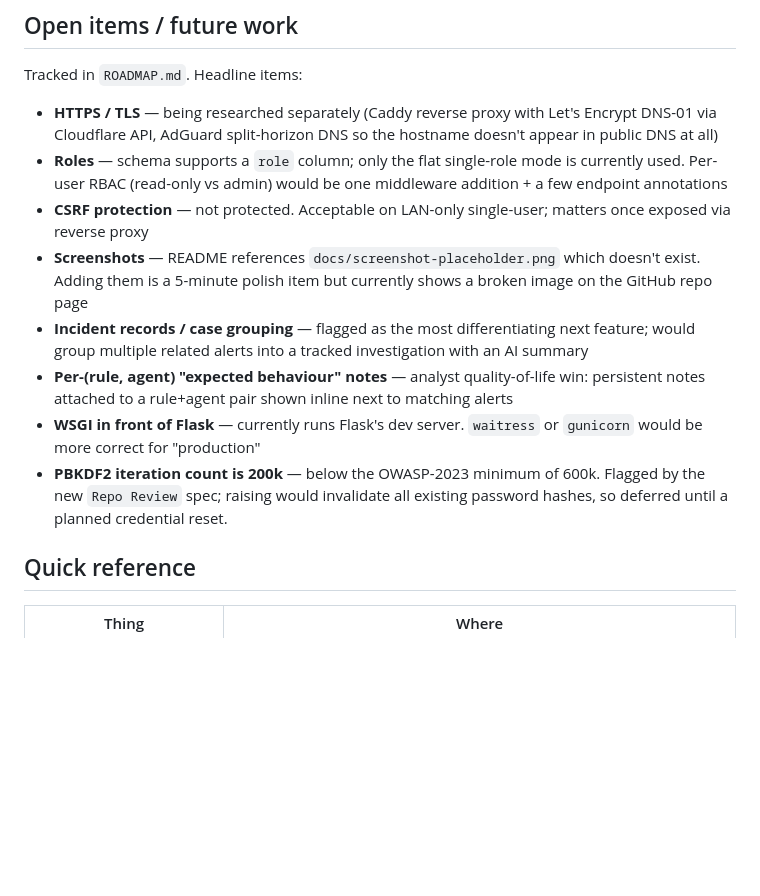
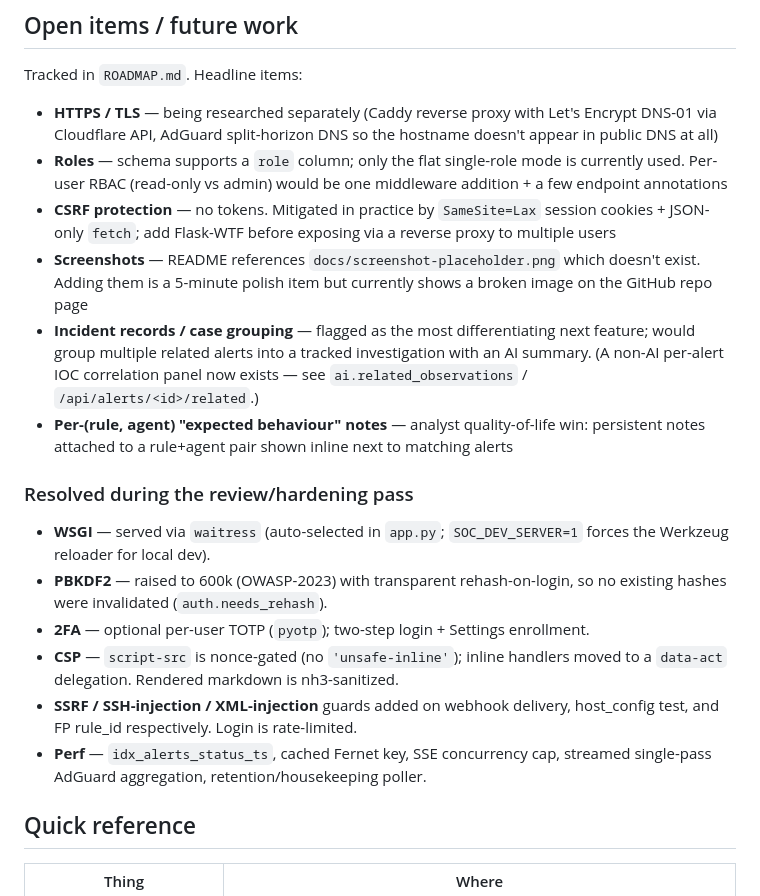
Before and after one commit to ajacks-595/homesoc, a Markdown page: CLAUDE.md, the part around the change. Rendered like a GitHub page; blank space fills up the shorter version.

```diff
--- a/CLAUDE.md
+++ b/CLAUDE.md
@@ -868,22 +868,32 @@ Tracked in `ROADMAP.md`. Headline items:
 - **Roles** — schema supports a `role` column; only the flat single-role
   mode is currently used. Per-user RBAC (read-only vs admin) would be one
   middleware addition + a few endpoint annotations
-- **CSRF protection** — not protected. Acceptable on LAN-only single-user;
-  matters once exposed via reverse proxy
+- **CSRF protection** — no tokens. Mitigated in practice by `SameSite=Lax`
+  session cookies + JSON-only `fetch`; add Flask-WTF before exposing via a
+  reverse proxy to multiple users
 - **Screenshots** — README references `docs/screenshot-placeholder.png` which
   doesn't exist. Adding them is a 5-minute polish item but currently shows a
   broken image on the GitHub repo page
 - **Incident records / case grouping** — flagged as the most differentiating
   next feature; would group multiple related alerts into a tracked
-  investigation with an AI summary
+  investigation with an AI summary. (A non-AI per-alert IOC correlation panel
+  now exists — see `ai.related_observations` / `/api/alerts/<id>/related`.)
 - **Per-(rule, agent) "expected behaviour" notes** — analyst quality-of-life
   win: persistent notes attached to a rule+agent pair shown inline next to
   matching alerts
-- **WSGI in front of Flask** — currently runs Flask's dev server. `waitress`
-  or `gunicorn` would be more correct for "production"
-- **PBKDF2 iteration count is 200k** — below the OWASP-2023 minimum of 600k.
-  Flagged by the new `Repo Review` spec; raising would invalidate all
-  existing password hashes, so deferred until a planned credential reset.
+
+### Resolved during the review/hardening pass
+- **WSGI** — served via `waitress` (auto-selected in `app.py`; `SOC_DEV_SERVER=1`
+  forces the Werkzeug reloader for local dev).
+- **PBKDF2** — raised to 600k (OWASP-2023) with transparent rehash-on-login, so
+  no existing hashes were invalidated (`auth.needs_rehash`).
+- **2FA** — optional per-user TOTP (`pyotp`); two-step login + Settings enrollment.
+- **CSP** — `script-src` is nonce-gated (no `'unsafe-inline'`); inline handlers
+  moved to a `data-act` delegation. Rendered markdown is nh3-sanitized.
+- **SSRF / SSH-injection / XML-injection** guards added on webhook delivery,
+  host_config test, and FP rule_id respectively. Login is rate-limited.
+- **Perf** — `idx_alerts_status_ts`, cached Fernet key, SSE concurrency cap,
+  streamed single-pass AdGuard aggregation, retention/housekeeping poller.
 
 ## Quick reference
 
```
Also changed, not shown: ROADMAP.md (+29 -14 lines).
